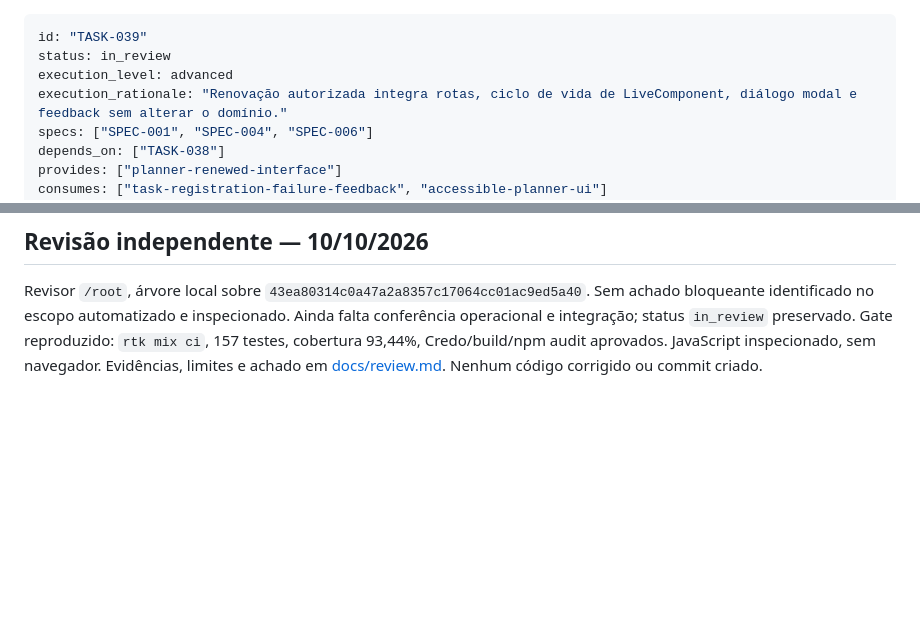
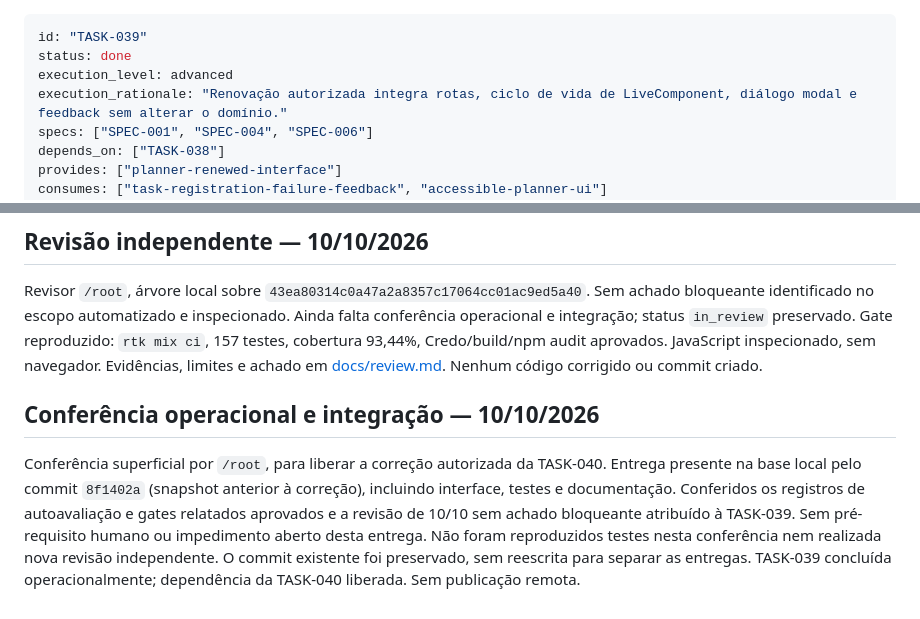
Before and after one commit to brecabral/planner, a Markdown page: docs/tasks/039-renovar-experiencia.md, 2 parts joined by grey strips. Drawn GitHub-style; blank space fills up the shorter version.

Commit message:
docs: record TASK-039 integration and release TASK-040

```diff
--- a/docs/tasks/039-renovar-experiencia.md
+++ b/docs/tasks/039-renovar-experiencia.md
@@ -1,6 +1,6 @@
 ---
 id: "TASK-039"
-status: in_review
+status: done
 execution_level: advanced
 execution_rationale: "Renovação autorizada integra rotas, ciclo de vida de LiveComponent, diálogo modal e feedback sem alterar o domínio."
 specs: ["SPEC-001", "SPEC-004", "SPEC-006"]
@@ -62,3 +62,7 @@ Sem publicação remota, CI remoto ou revisão independente nesta entrega.
 ## Revisão independente — 10/10/2026
 
 Revisor `/root`, árvore local sobre `43ea80314c0a47a2a8357c17064cc01ac9ed5a40`. Sem achado bloqueante identificado no escopo automatizado e inspecionado. Ainda falta conferência operacional e integração; status `in_review` preservado. Gate reproduzido: `rtk mix ci`, 157 testes, cobertura 93,44%, Credo/build/npm audit aprovados. JavaScript inspecionado, sem navegador. Evidências, limites e achado em [docs/review.md](../review.md#revisão-das-entregas-locais--10102026). Nenhum código corrigido ou commit criado.
+
+## Conferência operacional e integração — 10/10/2026
+
+Conferência superficial por `/root`, para liberar a correção autorizada da TASK-040. Entrega presente na base local pelo commit `8f1402a` (snapshot anterior à correção), incluindo interface, testes e documentação. Conferidos os registros de autoavaliação e gates relatados aprovados e a revisão de 10/10 sem achado bloqueante atribuído à TASK-039. Sem pré-requisito humano ou impedimento aberto desta entrega. Não foram reproduzidos testes nesta conferência nem realizada nova revisão independente. O commit existente foi preservado, sem reescrita para separar as entregas. TASK-039 concluída operacionalmente; dependência da TASK-040 liberada. Sem publicação remota.
```
